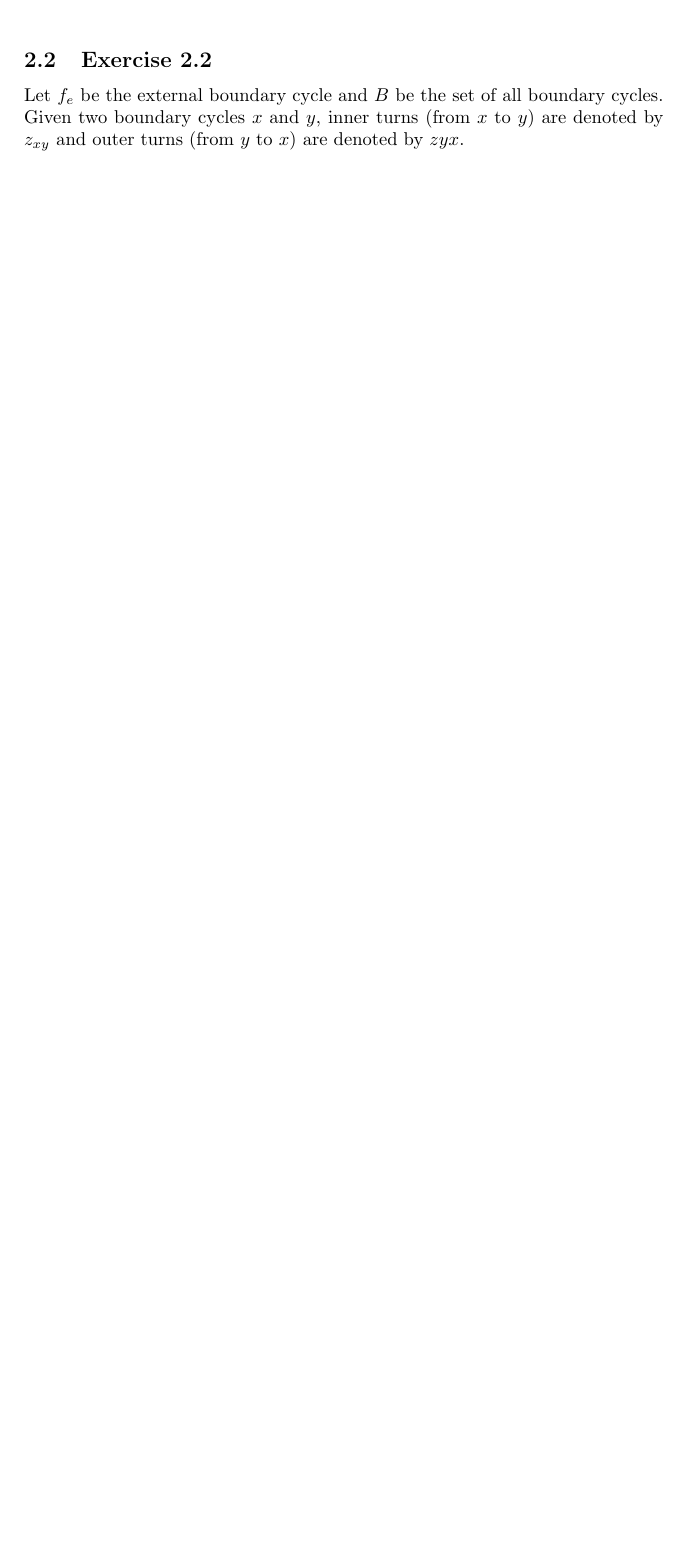
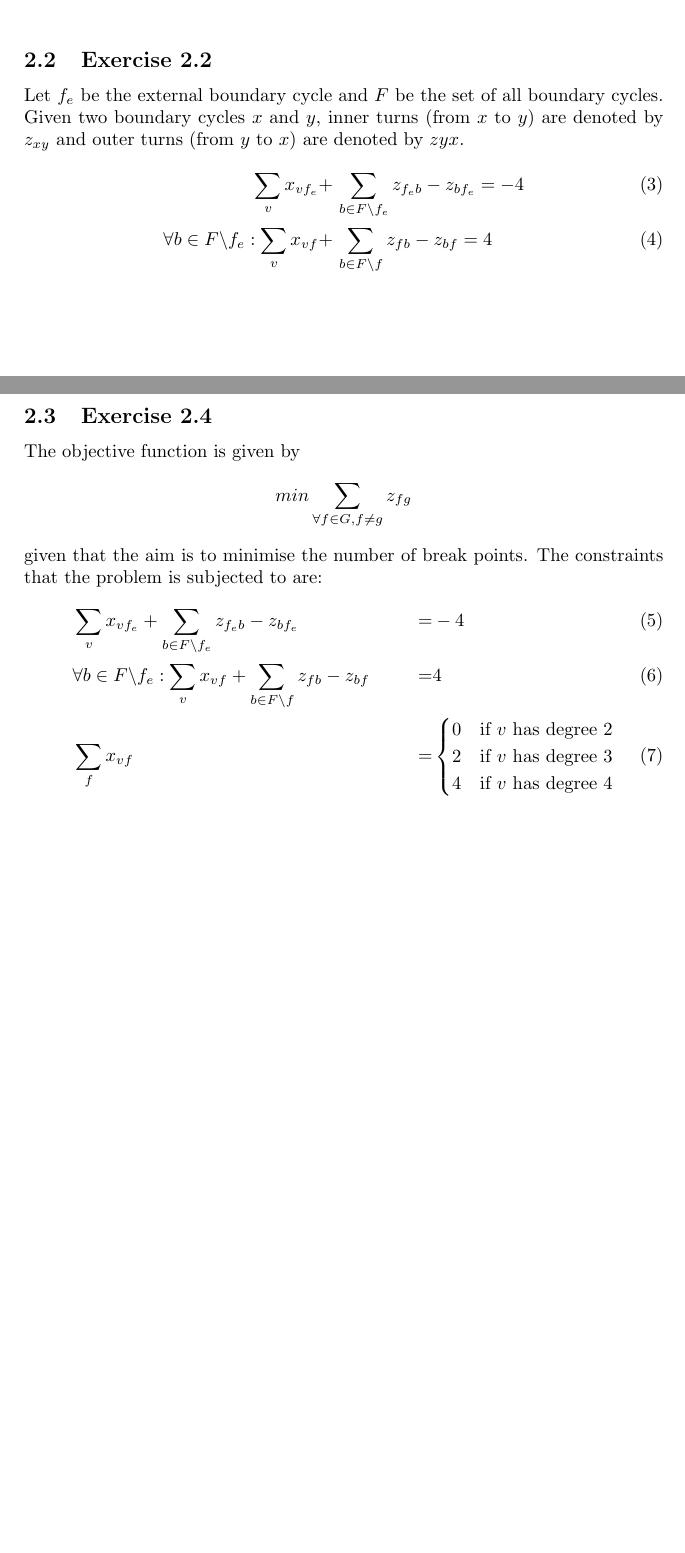
Before and after one commit to ZeerakW/AADS, a LaTeX problem sheet (Assignment_1/main.tex, which reads Assignment_1/sections/question2.tex): part of page 5 of 5 before the commit and two parts of pages 5 and 6 of 6 after it, the two joined at a grey line, cut so that both start at the same text, the shorter picture padded with empty space. Compiled offline with pdfLaTeX.

Commit message:
Q2.4 done

```diff
--- a/Assignment_1/sections/question2.tex
+++ b/Assignment_1/sections/question2.tex
@@ -46,6 +46,21 @@ We are asked to draw a rectilinear layout of graph 2(a) from the assignment desc
 \end{figure}
 
 \subsection{Exercise 2.2}
-Let \(f_e\) be the external boundary cycle and \(B\) be the set of all boundary cycles. Given two boundary cycles \(x\) and \(y\), inner turns (from \(x\) to \(y\)) are denoted by \(z_{xy}\) and outer turns (from \(y\) to \(x\)) are denoted by \(z{yx}\).
+Let \(f_e\) be the external boundary cycle and \(F\) be the set of all boundary cycles. Given two boundary cycles \(x\) and \(y\), inner turns (from \(x\) to \(y\)) are denoted by \(z_{xy}\) and outer turns (from \(y\) to \(x\)) are denoted by \(z{yx}\).
 \begin{align}
+  \sum_{v} x_{vf_{e}} +&\, \sum_{b\in F \backslash {f_e}} z_{f_{e}b} - z_{bf_{e}} = -4\\
+  \forall b \in F \backslash {f_e}:\sum_{v} x_{vf} +&\, \sum_{b\in F \backslash {f}} z_{fb} - z_{bf} = 4
 \end{align}
+
+\subsection{Exercise 2.4}
+The objective function is given by \[min \sum_{\forall f \in G, f \neq g} z_{fg}\] given that the aim is to minimise the number of break points. The constraints that the problem is subjected to are:
+\begin{align}
+  &\sum_{v} x_{vf_{e}} + \sum_{b\in F \backslash {f_e}} z_{f_{e}b} - z_{bf_{e}}& =& -4\\
+  &\forall b \in F \backslash {f_e}:\sum_{v} x_{vf} + \sum_{b\in F\backslash {f}} z_{fb} - z_{bf}& =& 4\\
+  & \sum_f x_{vf} & =&
+  \begin{cases}
+    0 & \text{if \(v\) has degree \(2\)}\\
+    2 & \text{if \(v\) has degree \(3\)}\\
+    4 & \text{if \(v\) has degree \(4\)}
+  \end{cases}
+\end{align}
```
